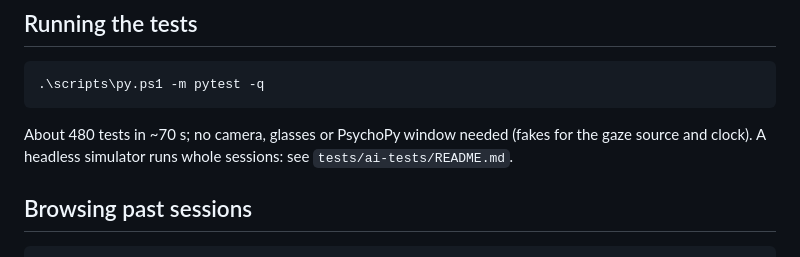
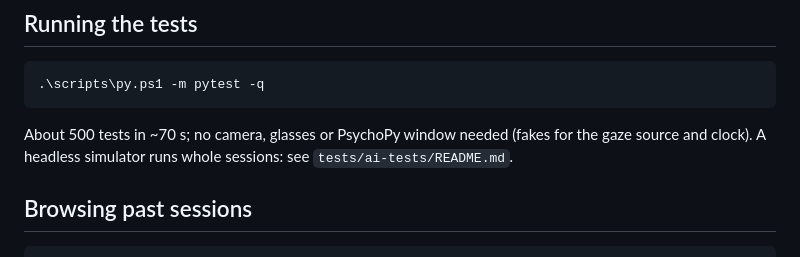
Before and after one commit to Tavor-P/saccades-test, a Markdown page: README.md, the part around the change. GitHub-like rendering.

````diff
--- a/README.md
+++ b/README.md
@@ -78,7 +78,7 @@ Accuracy vs flash time relative to saccade onset (newest session by default); wr
 .\scripts\py.ps1 -m pytest -q
 ```
 
-About 480 tests in ~70 s; no camera, glasses or PsychoPy window needed (fakes for the gaze source and clock). A headless
+About 500 tests in ~70 s; no camera, glasses or PsychoPy window needed (fakes for the gaze source and clock). A headless
 simulator runs whole sessions: see `tests/ai-tests/README.md`.
 
 ## Browsing past sessions
````
Also changed, not shown: CLAUDE.md (+2 -2 lines).
